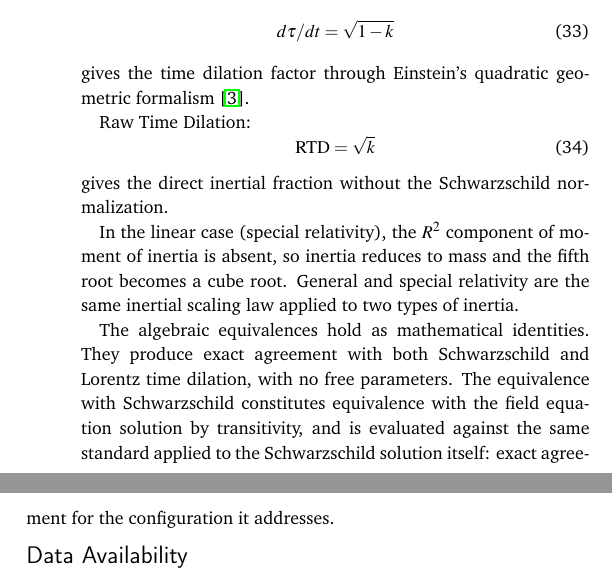
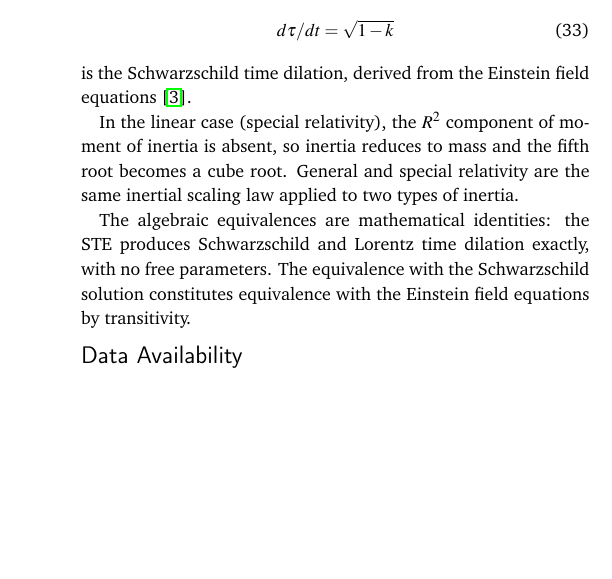
Before and after one commit to denverdata/academic_InertialRelativity-deriving-gr-sr-from-ste, a LaTeX document (latex/master.tex): two parts of the columns of page 5 of 5 before the commit and part of one column of page 5 of 5 after it, the two joined at a grey line, cut so that both start at the same text, the shorter picture padded with empty space. Compiled offline with pdfLaTeX.

Commit message:
Remove defensive language and tighten prose throughout paper
Replace hedging and apologetic framing with direct, confident
statements. Key changes: clarify hypothesis vs demonstration in
Section 2, remove "Note that" hedges, make GR/SR form comparison
direct, cut over-explained justifications in conclusion, remove
RTD from conclusion list (standalone section), and simplify the
closing paragraph to state equivalences as facts.

```diff
--- a/latex/master.tex
+++ b/latex/master.tex
@@ -387,17 +387,11 @@ Schwarzschild Formula \cite{schwarzschild1916radius}:
 \begin{equation}
 d\tau/dt = \sqrt{1 - k}
 \end{equation}
-gives the time dilation factor through Einstein's quadratic geometric formalism \cite{einstein1915}.
-
-Raw Time Dilation:
-\begin{equation}
-\mathrm{RTD} = \sqrt{k}
-\end{equation}
-gives the direct inertial fraction without the Schwarzschild normalization.
+is the Schwarzschild time dilation, derived from the Einstein field equations \cite{einstein1915}.
 
 In the linear case (special relativity), the $R^2$ component of moment of inertia is absent, so inertia reduces to mass and the fifth root becomes a cube root. General and special relativity are the same inertial scaling law applied to two types of inertia.
 
-The algebraic equivalences hold as mathematical identities. They produce exact agreement with both Schwarzschild and Lorentz time dilation, with no free parameters. The equivalence with Schwarzschild constitutes equivalence with the field equation solution by transitivity, and is evaluated against the same standard applied to the Schwarzschild solution itself: exact agreement for the configuration it addresses.
+The algebraic equivalences are mathematical identities: the STE produces Schwarzschild and Lorentz time dilation exactly, with no free parameters. The equivalence with the Schwarzschild solution constitutes equivalence with the Einstein field equations by transitivity.
 
 \section*{Data Availability}
 The complete source materials for this paper, including all \LaTeX{} source files, derivation documents, and revision history, are publicly available at: \url{https://github.com/denverdata/academic_InertialRelativity-deriving-gr-sr-from-ste}.
```
Also changed, not shown: latex/master.pdf, latex/master.tex (12 more changed lines).
